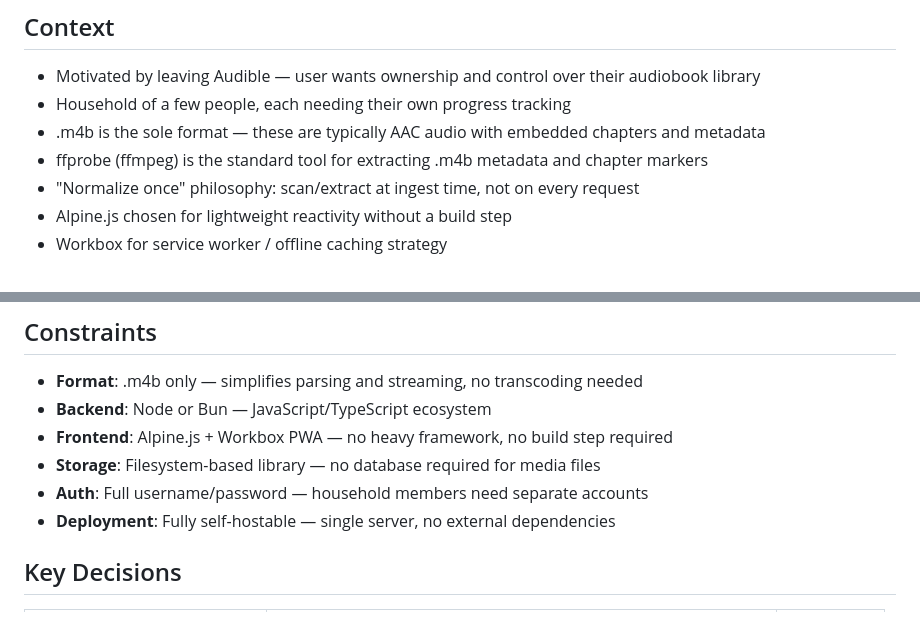
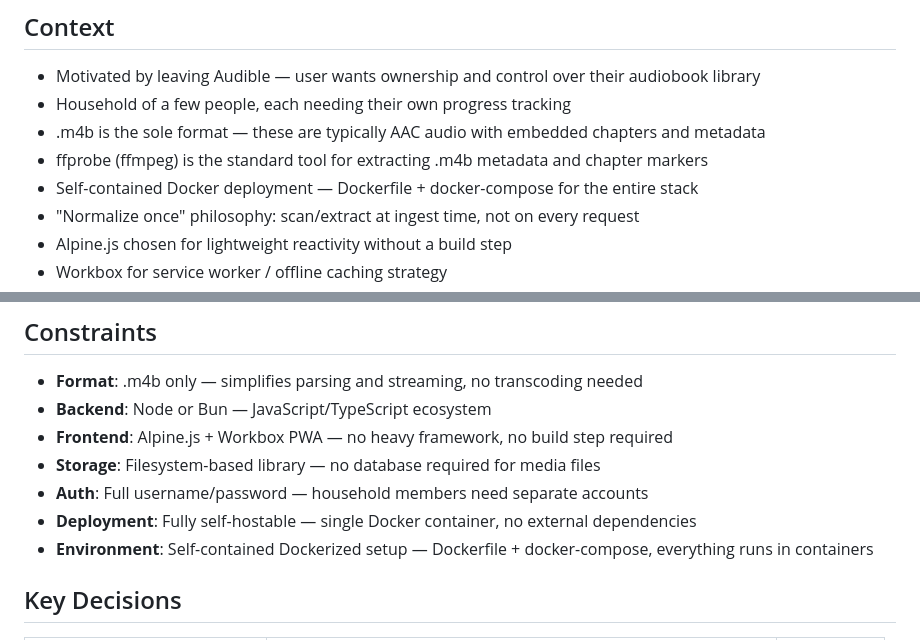
Before and after one commit to cokeeffekt/spine, a Markdown page: .planning/PROJECT.md, 2 parts joined by grey strips. GitHub-like rendering.

Commit message:
docs: add Docker deployment constraint

```diff
--- a/.planning/PROJECT.md
+++ b/.planning/PROJECT.md
@@ -47,6 +47,7 @@ A household can browse their audiobook library, listen with full player controls
 - Household of a few people, each needing their own progress tracking
 - .m4b is the sole format — these are typically AAC audio with embedded chapters and metadata
 - ffprobe (ffmpeg) is the standard tool for extracting .m4b metadata and chapter markers
+- Self-contained Docker deployment — Dockerfile + docker-compose for the entire stack
 - "Normalize once" philosophy: scan/extract at ingest time, not on every request
 - Alpine.js chosen for lightweight reactivity without a build step
 - Workbox for service worker / offline caching strategy
@@ -59,7 +60,8 @@ A household can browse their audiobook library, listen with full player controls
 - **Frontend**: Alpine.js + Workbox PWA — no heavy framework, no build step required
 - **Storage**: Filesystem-based library — no database required for media files
 - **Auth**: Full username/password — household members need separate accounts
-- **Deployment**: Fully self-hostable — single server, no external dependencies
+- **Deployment**: Fully self-hostable — single Docker container, no external dependencies
+- **Environment**: Self-contained Dockerized setup — Dockerfile + docker-compose, everything runs in containers
 
 ## Key Decisions
 
```
